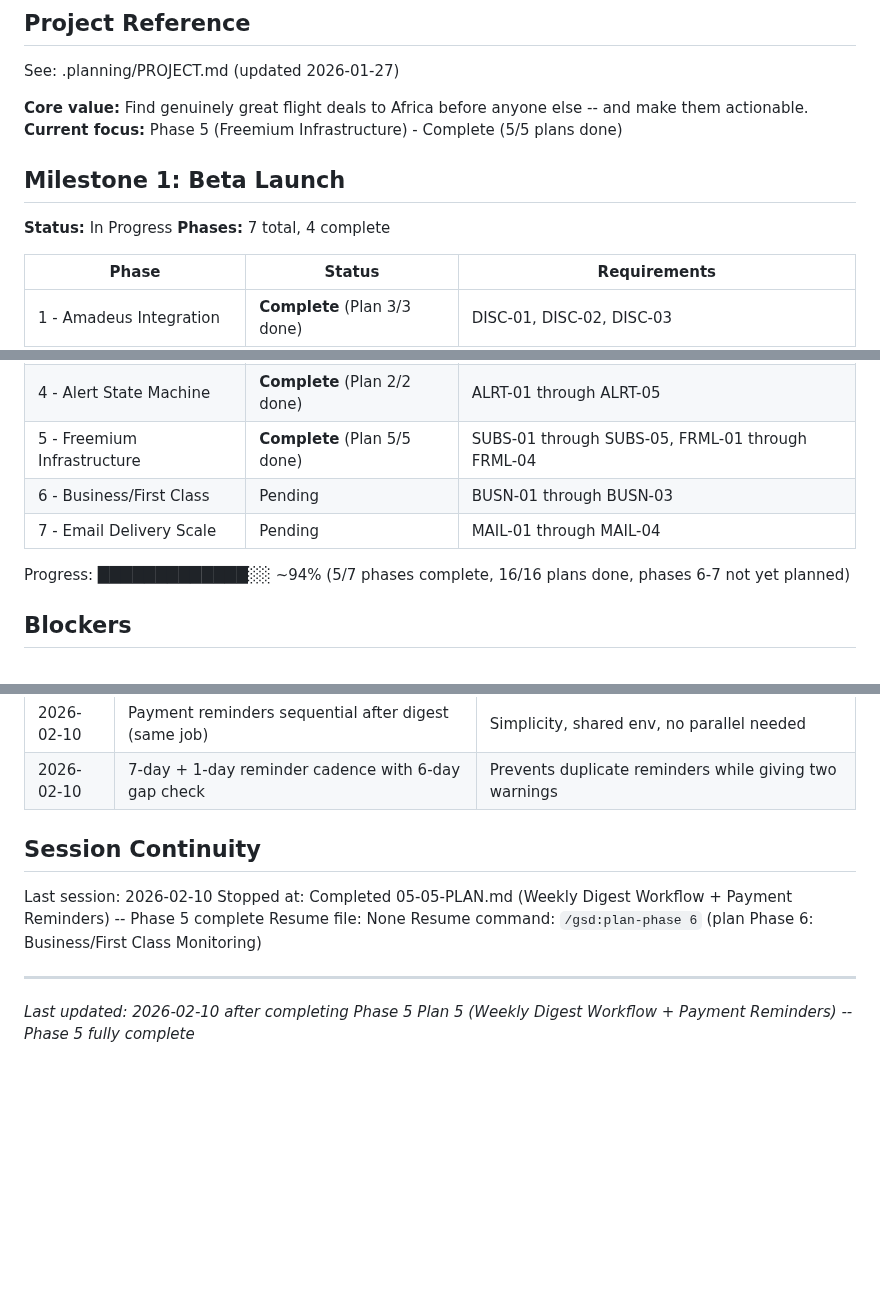
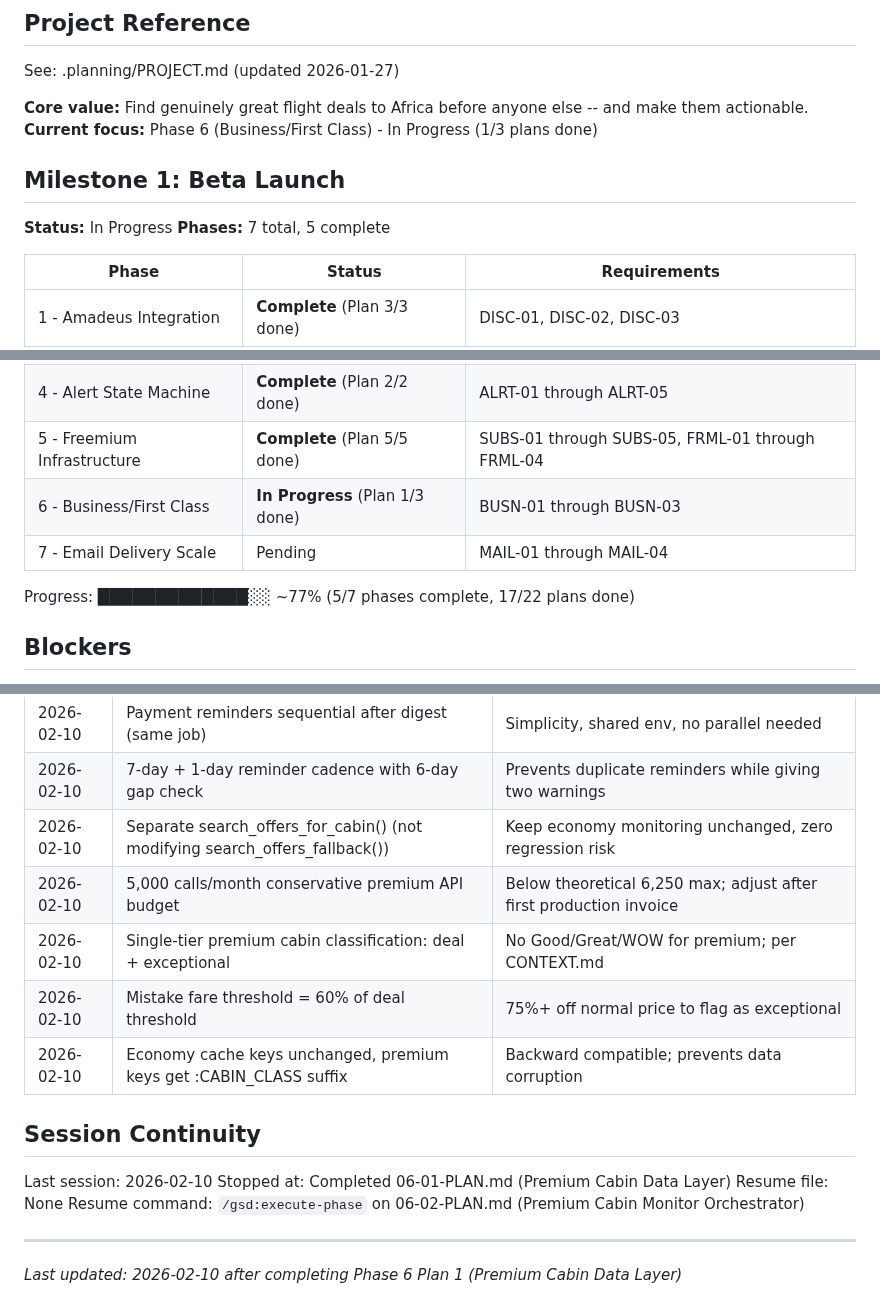
Before and after one commit to kanwia-ai/detty-flight-deals, a Markdown page: .planning/STATE.md, 3 parts joined by grey strips. Drawn GitHub-style; blank space fills up the shorter version.

Commit message:
docs(06-01): complete premium cabin data layer plan
Tasks completed: 2/2
- Task 1: Extend Amadeus client + premium static thresholds
- Task 2: API budget tracker + cabin-class-aware cache keys

SUMMARY: .planning/phases/06-business-first-class/06-01-SUMMARY.md

Co-Authored-By: Claude Opus 4.6 <noreply@anthropic.com>

```diff
--- a/.planning/STATE.md
+++ b/.planning/STATE.md
@@ -5,12 +5,12 @@
 See: .planning/PROJECT.md (updated 2026-01-27)
 
 **Core value:** Find genuinely great flight deals to Africa before anyone else -- and make them actionable.
-**Current focus:** Phase 5 (Freemium Infrastructure) - Complete (5/5 plans done)
+**Current focus:** Phase 6 (Business/First Class) - In Progress (1/3 plans done)
 
 ## Milestone 1: Beta Launch
 
 **Status:** In Progress
-**Phases:** 7 total, 4 complete
+**Phases:** 7 total, 5 complete
 
 | Phase | Status | Requirements |
 |-------|--------|-------------|
@@ -19,10 +19,10 @@ See: .planning/PROJECT.md (updated 2026-01-27)
 | 3 - Anomaly Detection | **Complete** (Plan 3/3 done) | DISC-04 through DISC-07 |
 | 4 - Alert State Machine | **Complete** (Plan 2/2 done) | ALRT-01 through ALRT-05 |
 | 5 - Freemium Infrastructure | **Complete** (Plan 5/5 done) | SUBS-01 through SUBS-05, FRML-01 through FRML-04 |
-| 6 - Business/First Class | Pending | BUSN-01 through BUSN-03 |
+| 6 - Business/First Class | **In Progress** (Plan 1/3 done) | BUSN-01 through BUSN-03 |
 | 7 - Email Delivery Scale | Pending | MAIL-01 through MAIL-04 |
 
-Progress: █████████████░░ ~94% (5/7 phases complete, 16/16 plans done, phases 6-7 not yet planned)
+Progress: █████████████░░ ~77% (5/7 phases complete, 17/22 plans done)
 
 ## Blockers
 
@@ -102,13 +102,18 @@ Progress: █████████████░░ ~94% (5/7 phases complet
 | 2026-02-10 | No Twilio env vars in weekly digest workflow | Twilio used by deal_finder instant alerts, not digest |
 | 2026-02-10 | Payment reminders sequential after digest (same job) | Simplicity, shared env, no parallel needed |
 | 2026-02-10 | 7-day + 1-day reminder cadence with 6-day gap check | Prevents duplicate reminders while giving two warnings |
+| 2026-02-10 | Separate search_offers_for_cabin() (not modifying search_offers_fallback()) | Keep economy monitoring unchanged, zero regression risk |
+| 2026-02-10 | 5,000 calls/month conservative premium API budget | Below theoretical 6,250 max; adjust after first production invoice |
+| 2026-02-10 | Single-tier premium cabin classification: deal + exceptional | No Good/Great/WOW for premium; per CONTEXT.md |
+| 2026-02-10 | Mistake fare threshold = 60% of deal threshold | 75%+ off normal price to flag as exceptional |
+| 2026-02-10 | Economy cache keys unchanged, premium keys get :CABIN_CLASS suffix | Backward compatible; prevents data corruption |
 
 ## Session Continuity
 
 Last session: 2026-02-10
-Stopped at: Completed 05-05-PLAN.md (Weekly Digest Workflow + Payment Reminders) -- Phase 5 complete
+Stopped at: Completed 06-01-PLAN.md (Premium Cabin Data Layer)
 Resume file: None
-Resume command: `/gsd:plan-phase 6` (plan Phase 6: Business/First Class Monitoring)
+Resume command: `/gsd:execute-phase` on 06-02-PLAN.md (Premium Cabin Monitor Orchestrator)
 
 ---
-*Last updated: 2026-02-10 after completing Phase 5 Plan 5 (Weekly Digest Workflow + Payment Reminders) -- Phase 5 fully complete*
+*Last updated: 2026-02-10 after completing Phase 6 Plan 1 (Premium Cabin Data Layer)*
```
Also changed, not shown: 1 other file.
